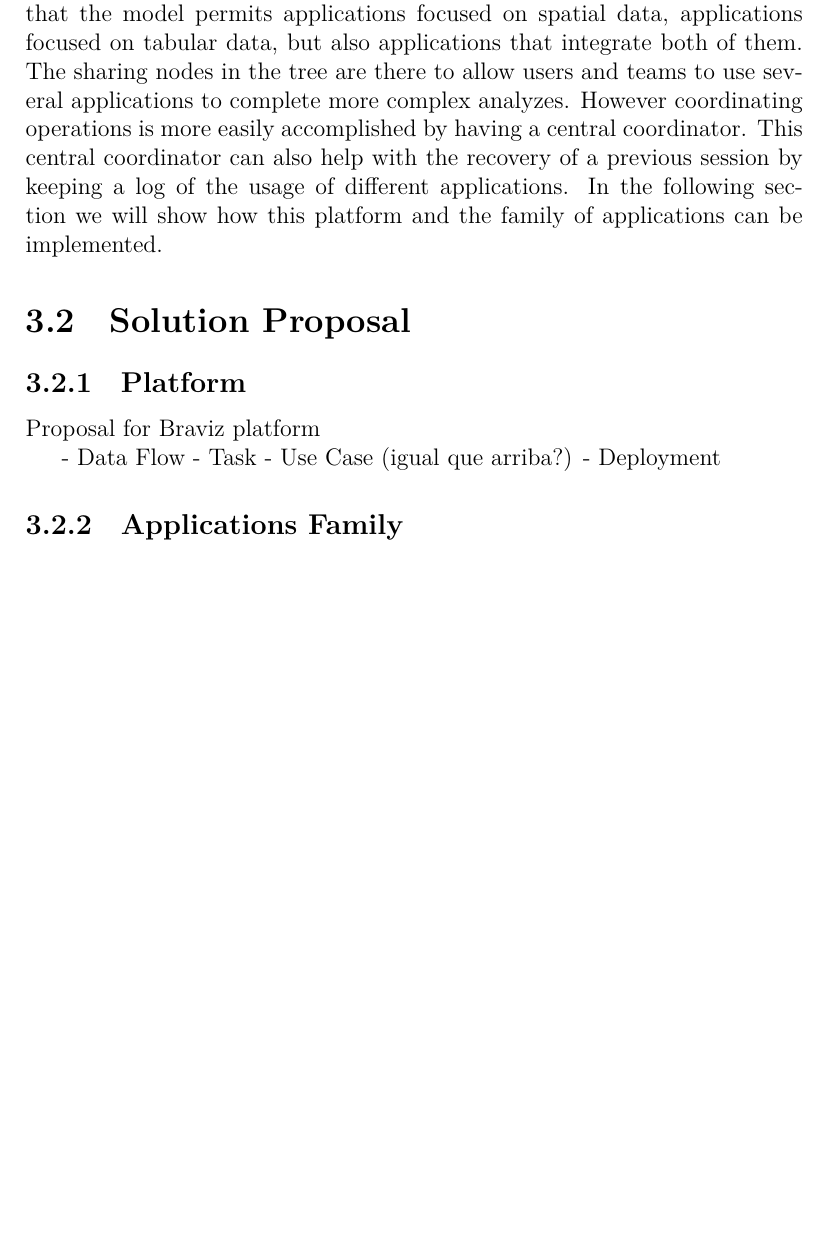
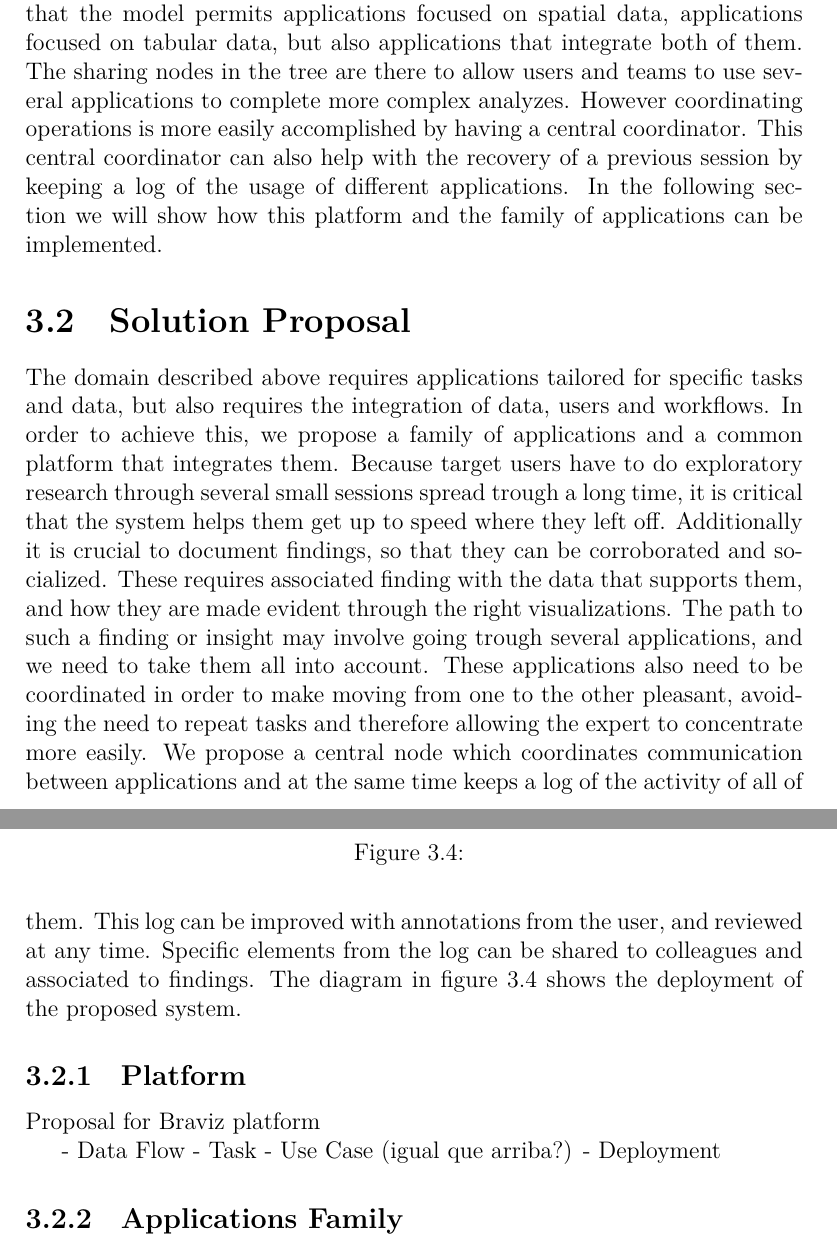
Before and after one commit to diego0020/disertation, a LaTeX thesis (main.tex, which reads 02_model.tex): part of page 34 of 43 before the commit and two parts of pages 34 and 35 of 44 after it, the two joined at a grey line, cut so that both start at the same text, the shorter picture padded with empty space. Compiled offline with XeLaTeX.

Commit message:
solution

```diff
--- a/02_model.tex
+++ b/02_model.tex
@@ -290,6 +290,13 @@ These feature model represents a family of applications that can be adapted for
 
 \section{Solution Proposal}
 
+The domain described above requires applications tailored for specific tasks and data, but also requires the integration of data, users and workflows. In order to achieve this, we propose a family of applications and a common platform that integrates them. Because target users have to do exploratory research through several small sessions spread trough a long time, it is critical that the system helps them get up to speed where they left off. Additionally it is crucial to document findings, so that they can be corroborated and socialized. These requires associated finding with the data that supports them, and how they are made evident through the right visualizations. The path to such a finding or insight may involve going trough several applications, and we need to take them all into account. These applications also need to be coordinated in order to make moving from one to the other pleasant, avoiding the need to repeat tasks and therefore allowing the expert to concentrate more easily. We propose a central node which coordinates communication between applications and at the same time keeps a log of the activity of all of them. This log can be improved with annotations from the user, and reviewed at any time. Specific elements from the log can be shared to colleagues and associated to findings. The diagram in figure \ref{fig_deployment} shows the deployment of the proposed system.
+
+\begin{figure}
+\caption{\label{fig_deployment}}
+\end{figure}
+
+
 
 \subsection{Platform}
 
```
